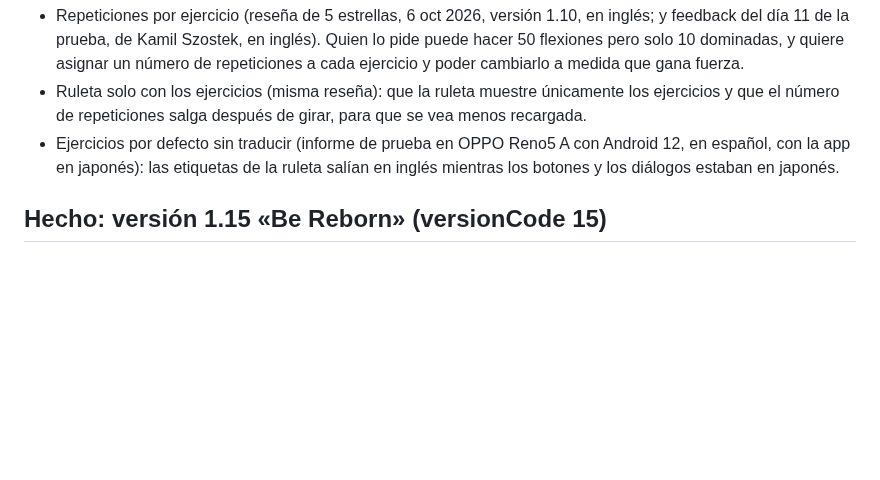
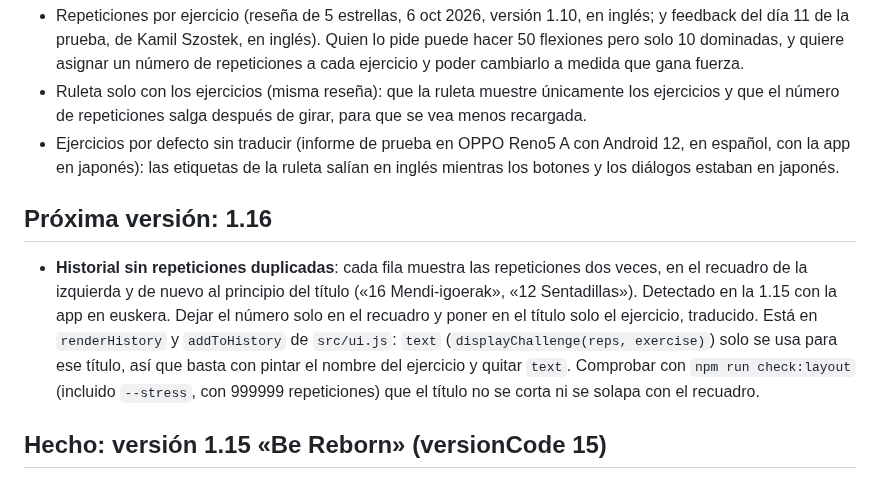
Before and after one commit to jabibi/gymroul, a Markdown page: ROADMAP.md, the part around the change. GitHub-like rendering; blank space fills up the shorter version.

Commit message:
[IMP] Hoja de ruta: historial sin repeticiones duplicadas en la 1.16
Cada fila del historial muestra el número de repeticiones en el recuadro y otra vez al principio del título.

```diff
--- a/ROADMAP.md
+++ b/ROADMAP.md
@@ -11,6 +11,10 @@ Atendidas en la 1.15:
 - Repeticiones por ejercicio (reseña de 5 estrellas, 6 oct 2026, versión 1.10, en inglés; y feedback del día 11 de la prueba, de Kamil Szostek, en inglés). Quien lo pide puede hacer 50 flexiones pero solo 10 dominadas, y quiere asignar un número de repeticiones a cada ejercicio y poder cambiarlo a medida que gana fuerza.
 - Ruleta solo con los ejercicios (misma reseña): que la ruleta muestre únicamente los ejercicios y que el número de repeticiones salga después de girar, para que se vea menos recargada.
 - Ejercicios por defecto sin traducir (informe de prueba en OPPO Reno5 A con Android 12, en español, con la app en japonés): las etiquetas de la ruleta salían en inglés mientras los botones y los diálogos estaban en japonés.
+
+## Próxima versión: 1.16
+
+- **Historial sin repeticiones duplicadas**: cada fila muestra las repeticiones dos veces, en el recuadro de la izquierda y de nuevo al principio del título («16 Mendi-igoerak», «12 Sentadillas»). Detectado en la 1.15 con la app en euskera. Dejar el número solo en el recuadro y poner en el título solo el ejercicio, traducido. Está en `renderHistory` y `addToHistory` de `src/ui.js`: `text` (`displayChallenge(reps, exercise)`) solo se usa para ese título, así que basta con pintar el nombre del ejercicio y quitar `text`. Comprobar con `npm run check:layout` (incluido `--stress`, con 999999 repeticiones) que el título no se corta ni se solapa con el recuadro.
 
 ## Hecho: versión 1.15 «Be Reborn» (versionCode 15)
 
```
